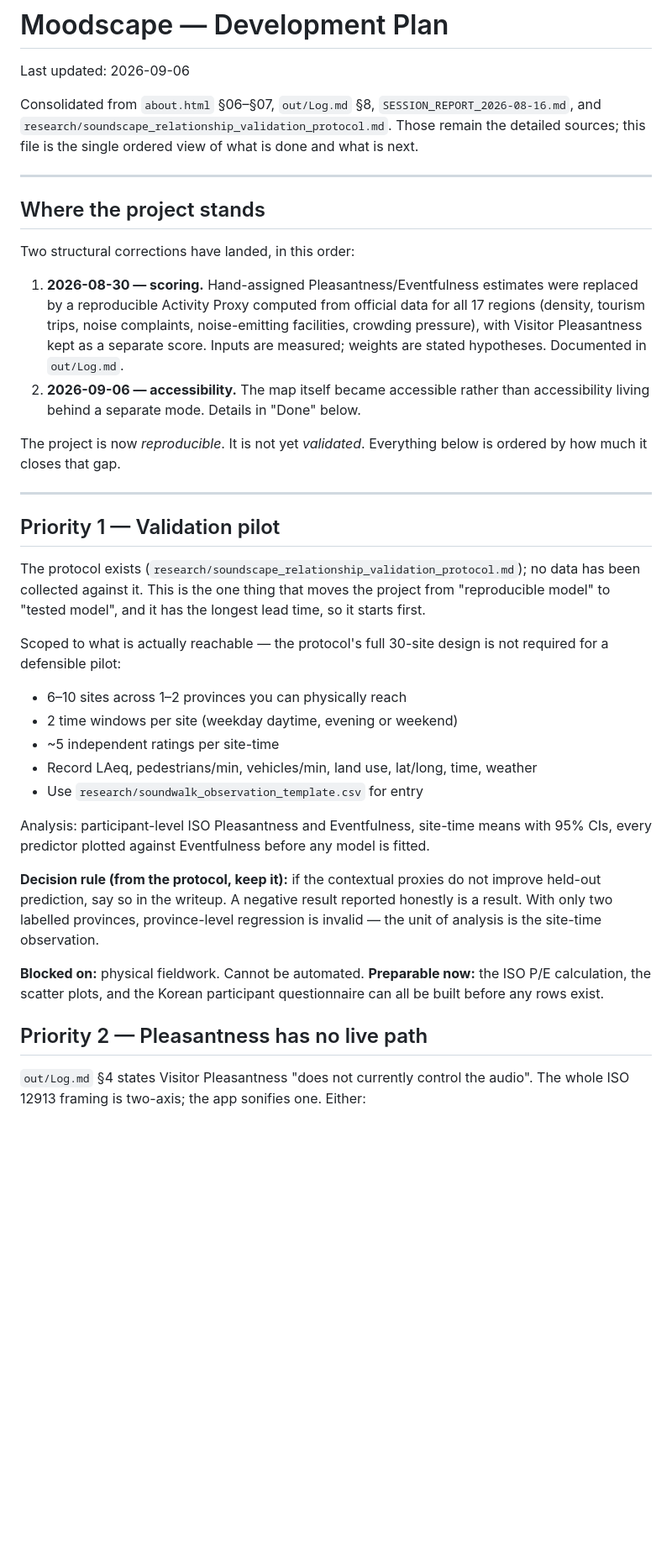
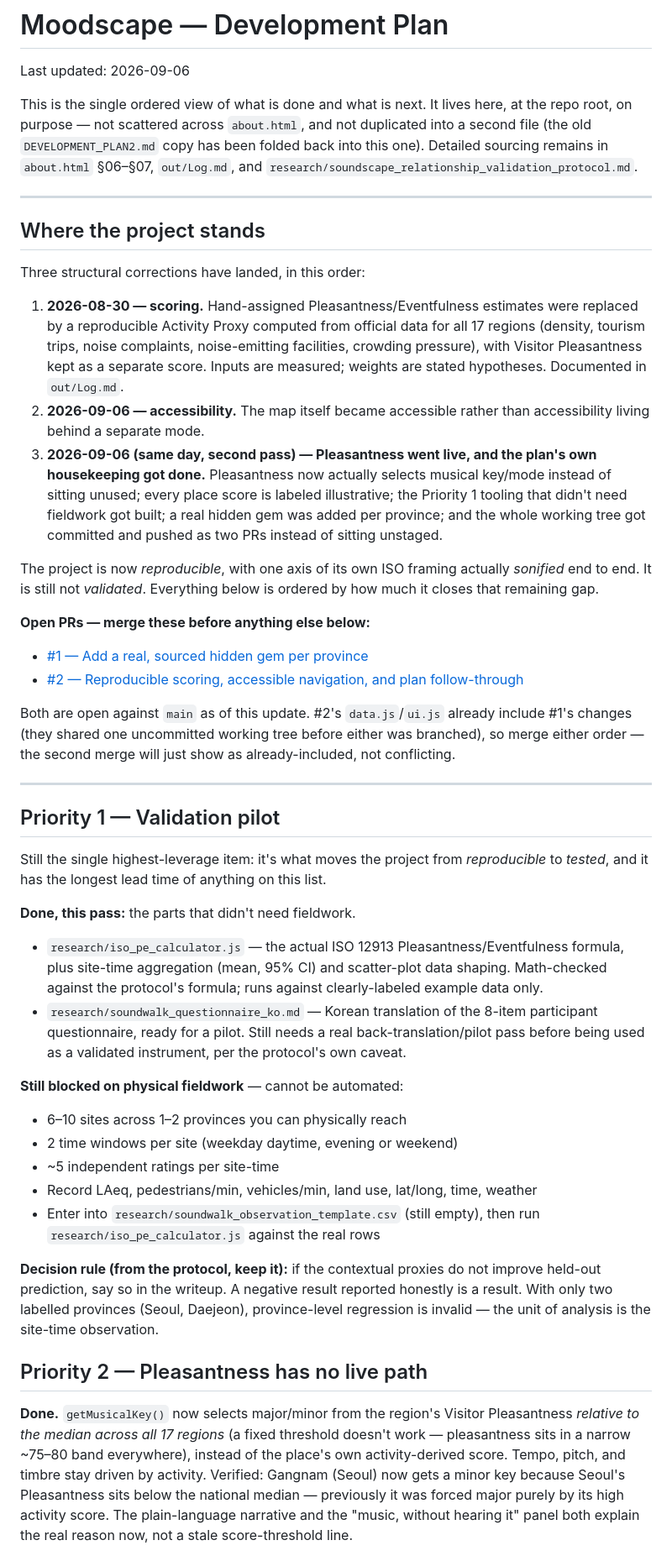
Before and after one commit to clairenah19/sound-moodscape, a Markdown page: DEVELOPMENT_PLAN.md, the part around one of its changes. Shown at 84% size. Drawn GitHub-style; blank space fills up the shorter version.

```diff
--- a/DEVELOPMENT_PLAN.md
+++ b/DEVELOPMENT_PLAN.md
@@ -2,15 +2,17 @@
 
 Last updated: 2026-09-06
 
-Consolidated from `about.html` §06–§07, `out/Log.md` §8, `SESSION_REPORT_2026-08-16.md`,
-and `research/soundscape_relationship_validation_protocol.md`. Those remain the detailed
-sources; this file is the single ordered view of what is done and what is next.
+This is the single ordered view of what is done and what is next. It lives here, at the
+repo root, on purpose — not scattered across `about.html`, and not duplicated into a second
+file (the old `DEVELOPMENT_PLAN2.md` copy has been folded back into this one). Detailed
+sourcing remains in `about.html` §06–§07, `out/Log.md`, and
+`research/soundscape_relationship_validation_protocol.md`.
 
 ---
 
 ## Where the project stands
 
-Two structural corrections have landed, in this order:
+Three structural corrections have landed, in this order:
 
 1. **2026-08-30 — scoring.** Hand-assigned Pleasantness/Eventfulness estimates were replaced
    by a reproducible Activity Proxy computed from official data for all 17 regions (density,
@@ -18,42 +20,60 @@ Two structural corrections have landed, in this order:
    Visitor Pleasantness kept as a separate score. Inputs are measured; weights are stated
    hypotheses. Documented in `out/Log.md`.
 2. **2026-09-06 — accessibility.** The map itself became accessible rather than accessibility
-   living behind a separate mode. Details in "Done" below.
+   living behind a separate mode.
+3. **2026-09-06 (same day, second pass) — Pleasantness went live, and the plan's own
+   housekeeping got done.** Pleasantness now actually selects musical key/mode instead of
+   sitting unused; every place score is labeled illustrative; the Priority 1 tooling that
+   didn't need fieldwork got built; a real hidden gem was added per province; and the whole
+   working tree got committed and pushed as two PRs instead of sitting unstaged.
 
-The project is now *reproducible*. It is not yet *validated*. Everything below is ordered by
-how much it closes that gap.
+The project is now *reproducible*, with one axis of its own ISO framing actually *sonified*
+end to end. It is still not *validated*. Everything below is ordered by how much it closes
+that remaining gap.
+
+**Open PRs — merge these before anything else below:**
+- [#1 — Add a real, sourced hidden gem per province](https://github.com/clairenah19/sound-moodscape/pull/1)
+- [#2 — Reproducible scoring, accessible navigation, and plan follow-through](https://github.com/clairenah19/sound-moodscape/pull/2)
+
+Both are open against `main` as of this update. #2's `data.js`/`ui.js` already include #1's
+changes (they shared one uncommitted working tree before either was branched), so merge
+either order — the second merge will just show as already-included, not conflicting.
 
 ---
 
 ## Priority 1 — Validation pilot
 
-The protocol exists (`research/soundscape_relationship_validation_protocol.md`); no data has
-been collected against it. This is the one thing that moves the project from "reproducible
-model" to "tested model", and it has the longest lead time, so it starts first.
+Still the single highest-leverage item: it's what moves the project from *reproducible* to
+*tested*, and it has the longest lead time of anything on this list.
 
-Scoped to what is actually reachable — the protocol's full 30-site design is not required for
-a defensible pilot:
+**Done, this pass:** the parts that didn't need fieldwork.
+- `research/iso_pe_calculator.js` — the actual ISO 12913 Pleasantness/Eventfulness formula,
+  plus site-time aggregation (mean, 95% CI) and scatter-plot data shaping. Math-checked
+  against the protocol's formula; runs against clearly-labeled example data only.
+- `research/soundwalk_questionnaire_ko.md` — Korean translation of the 8-item participant
+  questionnaire, ready for a pilot. Still needs a real back-translation/pilot pass before
+  being used as a validated instrument, per the protocol's own caveat.
 
+**Still blocked on physical fieldwork** — cannot be automated:
 - 6–10 sites across 1–2 provinces you can physically reach
 - 2 time windows per site (weekday daytime, evening or weekend)
 - ~5 independent ratings per site-time
 - Record LAeq, pedestrians/min, vehicles/min, land use, lat/long, time, weather
-- Use `research/soundwalk_observation_template.csv` for entry
-
-Analysis: participant-level ISO Pleasantness and Eventfulness, site-time means with 95% CIs,
-every predictor plotted against Eventfulness before any model is fitted.
+- Enter into `research/soundwalk_observation_template.csv` (still empty), then run
+  `research/iso_pe_calculator.js` against the real rows
 
 **Decision rule (from the protocol, keep it):** if the contextual proxies do not improve
 held-out prediction, say so in the writeup. A negative result reported honestly is a result.
-With only two labelled provinces, province-level regression is invalid — the unit of analysis
-is the site-time observation.
-
-**Blocked on:** physical fieldwork. Cannot be automated.
-**Preparable now:** the ISO P/E calculation, the scatter plots, and the Korean participant
-questionnaire can all be built before any rows exist.
+With only two labelled provinces (Seoul, Daejeon), province-level regression is invalid — the
+unit of analysis is the site-time observation.
 
 ## Priority 2 — Pleasantness has no live path
 
-`out/Log.md` §4 states Visitor Pleasantness "does not currently control the audio". The whole
-ISO 12913 framing is two-axis; the app sonifies one. Either:
+**Done.** `getMusicalKey()` now selects major/minor from the region's Visitor Pleasantness
+*relative to the median across all 17 regions* (a fixed threshold doesn't work — pleasantness
+sits in a narrow ~75–80 band everywhere), instead of the place's own activity-derived score.
+Tempo, pitch, and timbre stay driven by activity. Verified: Gangnam (Seoul) now gets a minor
+key because Seoul's Pleasantness sits below the national median — previously it was forced
+major purely by its high activity score. The plain-language narrative and the "music,
+without hearing it" panel both explain the real reason now, not a stale score-threshold line.
 
```
Also changed, not shown: other parts of DEVELOPMENT_PLAN.md (+66 -47 lines), DEVELOPMENT_PLAN2.md (deleted, +0 -146 lines).
